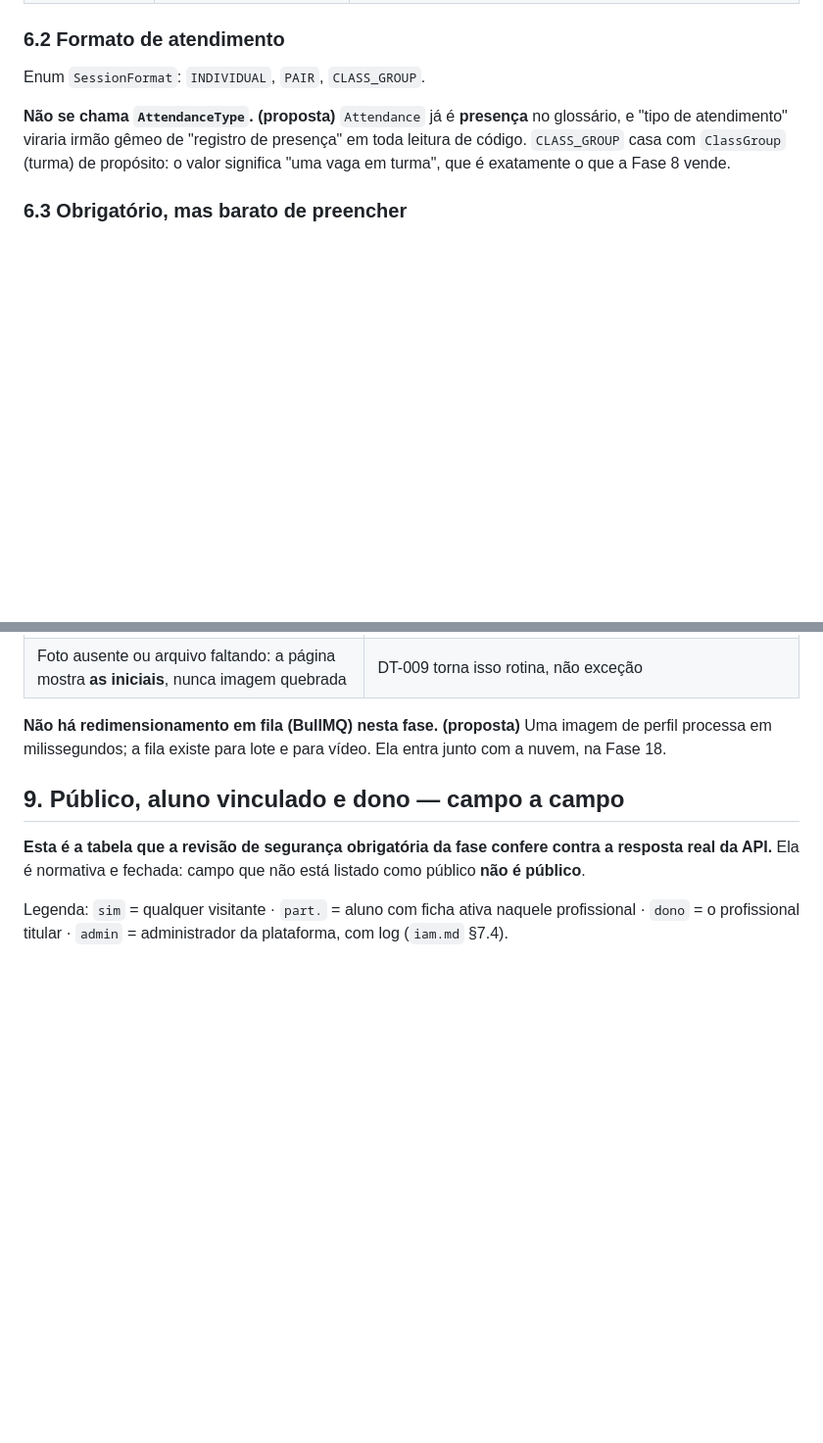
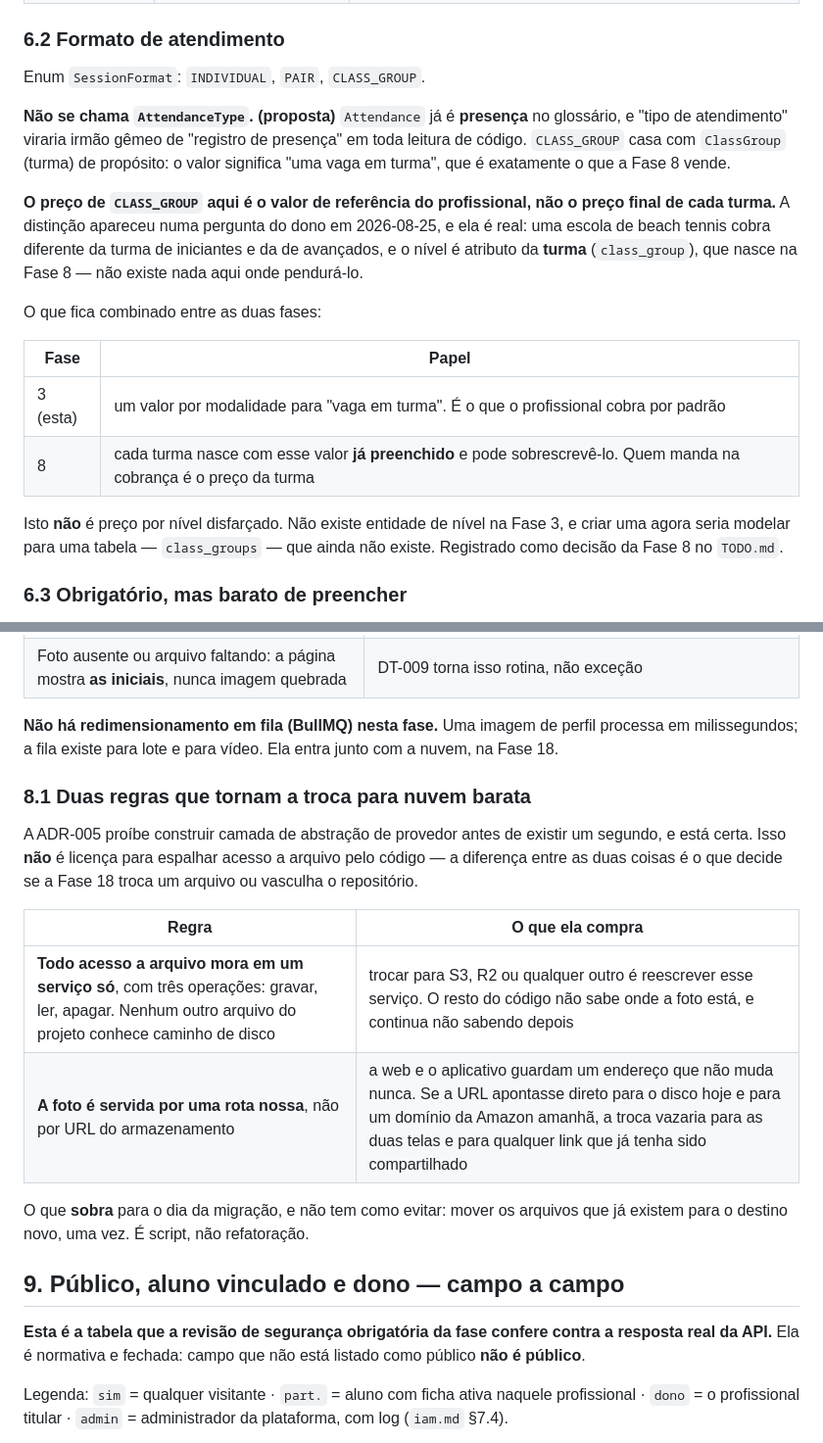
Before and after one commit to matheusdiasbarros/gestao-esportiva, a Markdown page: docs/domain/professional-profile.md, 2 parts joined by grey strips. Shown at 98% size. GitHub-like rendering; blank space fills up the shorter version.

```diff
--- a/docs/domain/professional-profile.md
+++ b/docs/domain/professional-profile.md
@@ -244,6 +244,22 @@ Enum `SessionFormat`: `INDIVIDUAL`, `PAIR`, `CLASS_GROUP`.
 `CLASS_GROUP` casa com `ClassGroup` (turma) de propósito: o valor significa "uma vaga em
 turma", que é exatamente o que a Fase 8 vende.
 
+**O preço de `CLASS_GROUP` aqui é o valor de referência do profissional, não o preço final de
+cada turma.** A distinção apareceu numa pergunta do dono em 2026-08-25, e ela é real: uma escola
+de beach tennis cobra diferente da turma de iniciantes e da de avançados, e o nível é atributo
+da **turma** (`class_group`), que nasce na Fase 8 — não existe nada aqui onde pendurá-lo.
+
+O que fica combinado entre as duas fases:
+
+| Fase | Papel |
+| --- | --- |
+| 3 (esta) | um valor por modalidade para "vaga em turma". É o que o profissional cobra por padrão |
+| 8 | cada turma nasce com esse valor **já preenchido** e pode sobrescrevê-lo. Quem manda na cobrança é o preço da turma |
+
+Isto **não** é preço por nível disfarçado. Não existe entidade de nível na Fase 3, e criar uma
+agora seria modelar para uma tabela — `class_groups` — que ainda não existe. Registrado como
+decisão da Fase 8 no `TODO.md`.
+
 ### 6.3 Obrigatório, mas barato de preencher
 
 D2 diz que o preço é obrigatório. Isso é conciliado com a regra do `journeys.md` — "cada etapa
@@ -381,9 +397,22 @@ completo (galeria, S3, redimensionamento em fila) é pós-MVP.
 | **Excluir a conta apaga o arquivo** | o `iam.md` D8b anonimiza a conta. Anonimizar deixando o rosto da pessoa em disco não é anonimizar |
 | Foto ausente ou arquivo faltando: a página mostra **as iniciais**, nunca imagem quebrada | DT-009 torna isso rotina, não exceção |
 
-**Não há redimensionamento em fila (BullMQ) nesta fase. (proposta)** Uma imagem de perfil
-processa em milissegundos; a fila existe para lote e para vídeo. Ela entra junto com a nuvem,
-na Fase 18.
+**Não há redimensionamento em fila (BullMQ) nesta fase.** Uma imagem de perfil processa em
+milissegundos; a fila existe para lote e para vídeo. Ela entra junto com a nuvem, na Fase 18.
+
+### 8.1 Duas regras que tornam a troca para nuvem barata
+
+A ADR-005 proíbe construir camada de abstração de provedor antes de existir um segundo, e está
+certa. Isso **não** é licença para espalhar acesso a arquivo pelo código — a diferença entre as
+duas coisas é o que decide se a Fase 18 troca um arquivo ou vasculha o repositório.
+
+| Regra | O que ela compra |
+| --- | --- |
+| **Todo acesso a arquivo mora em um serviço só**, com três operações: gravar, ler, apagar. Nenhum outro arquivo do projeto conhece caminho de disco | trocar para S3, R2 ou qualquer outro é reescrever esse serviço. O resto do código não sabe onde a foto está, e continua não sabendo depois |
+| **A foto é servida por uma rota nossa**, não por URL do armazenamento | a web e o aplicativo guardam um endereço que não muda nunca. Se a URL apontasse direto para o disco hoje e para um domínio da Amazon amanhã, a troca vazaria para as duas telas e para qualquer link que já tenha sido compartilhado |
+
+O que **sobra** para o dia da migração, e não tem como evitar: mover os arquivos que já existem
+para o destino novo, uma vez. É script, não refatoração.
 
 ## 9. Público, aluno vinculado e dono — campo a campo
 
```
Also changed, not shown: TODO.md (+24 -0 lines).
